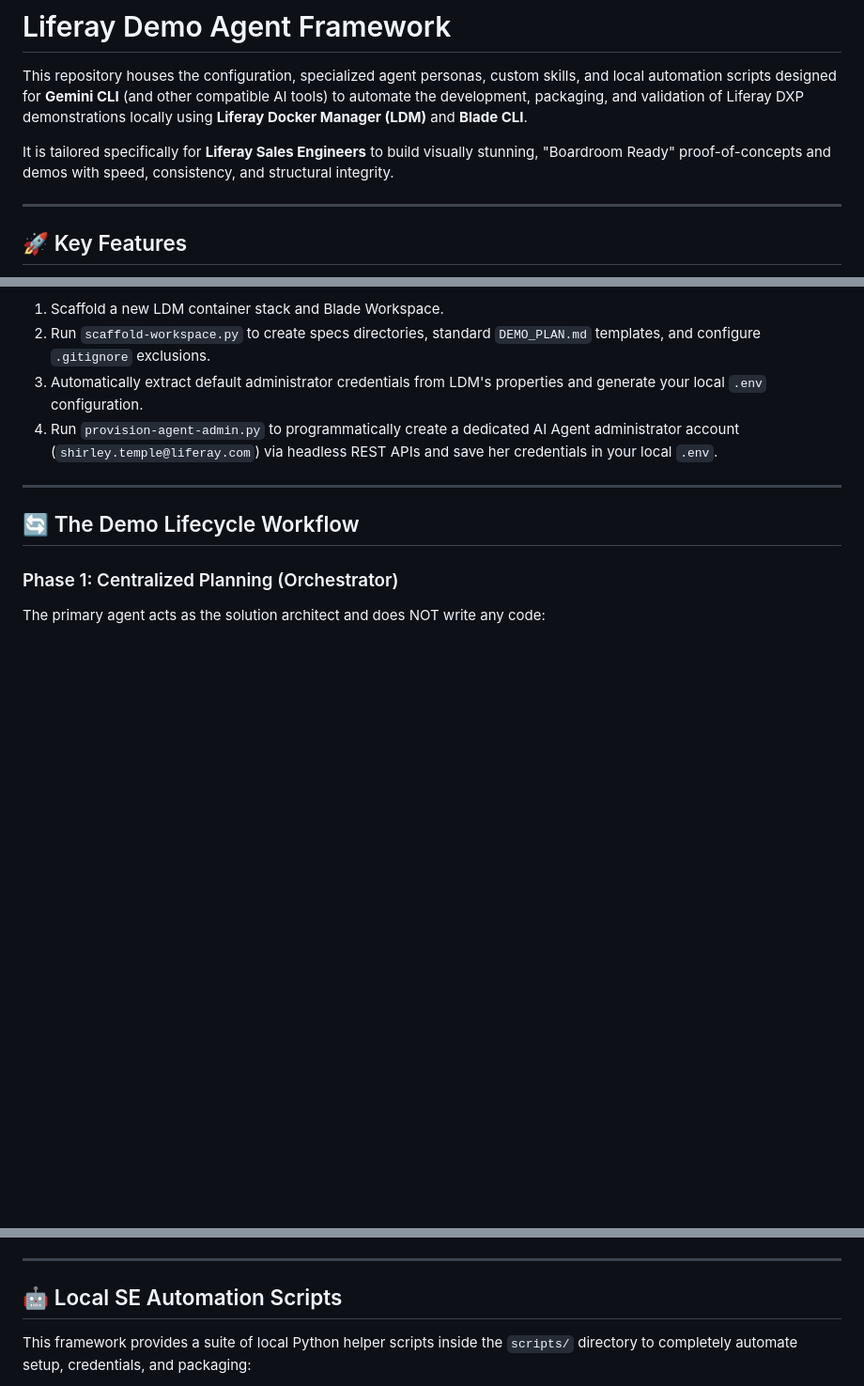
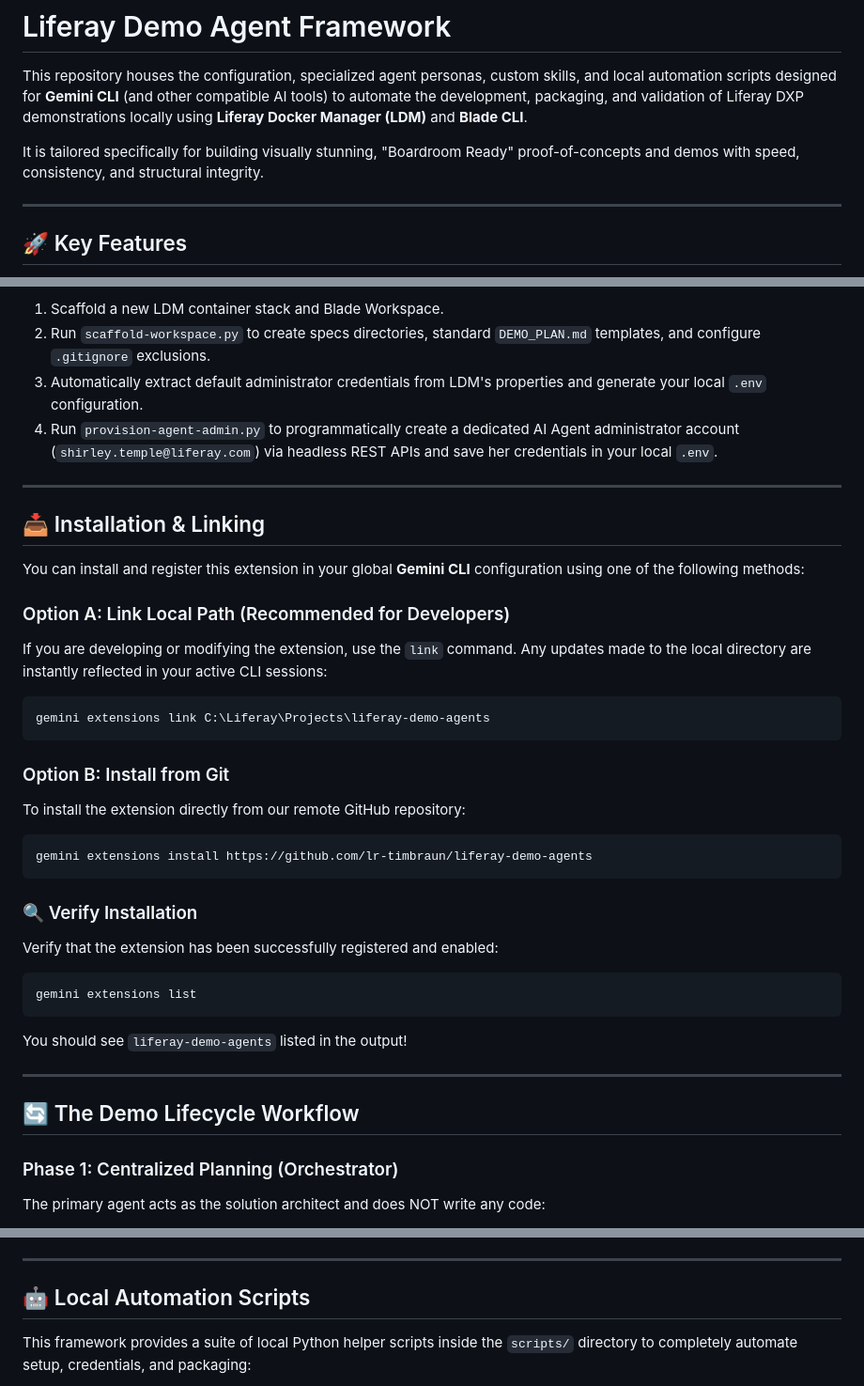
Before and after one commit to lr-timbraun/liferay-demo-agents, a Markdown page: README.md, 3 parts joined by grey strips. Shown at 94% size. Drawn GitHub-style; blank space fills up the shorter version.

Commit message:
Added Installation and Linking instructions to README.md
- Created a new Installation & Linking section with step-by-step CLI commands.

- Detailed Option A (extensions link) for development and Option B (extensions install) for Git-based installations.

- Synchronized recent readme styling, wording, and non-production warnings.

````diff
--- a/README.md
+++ b/README.md
@@ -2,7 +2,7 @@
 
 This repository houses the configuration, specialized agent personas, custom skills, and local automation scripts designed for **Gemini CLI** (and other compatible AI tools) to automate the development, packaging, and validation of Liferay DXP demonstrations locally using **Liferay Docker Manager (LDM)** and **Blade CLI**.
 
-It is tailored specifically for **Liferay Sales Engineers** to build visually stunning, "Boardroom Ready" proof-of-concepts and demos with speed, consistency, and structural integrity.
+It is tailored specifically for building visually stunning, "Boardroom Ready" proof-of-concepts and demos with speed, consistency, and structural integrity.
 
 ---
 
@@ -32,6 +32,31 @@ The framework provides an automated workspace scaffolding utility. When starting
 2.  Run `scaffold-workspace.py` to create specs directories, standard `DEMO_PLAN.md` templates, and configure `.gitignore` exclusions.
 3.  Automatically extract default administrator credentials from LDM's properties and generate your local `.env` configuration.
 4.  Run `provision-agent-admin.py` to programmatically create a dedicated AI Agent administrator account (`shirley.temple@liferay.com`) via headless REST APIs and save her credentials in your local `.env`.
+
+---
+
+## 📥 Installation & Linking
+
+You can install and register this extension in your global **Gemini CLI** configuration using one of the following methods:
+
+### Option A: Link Local Path (Recommended for Developers)
+If you are developing or modifying the extension, use the `link` command. Any updates made to the local directory are instantly reflected in your active CLI sessions:
+```bash
+gemini extensions link C:\Liferay\Projects\liferay-demo-agents
+```
+
+### Option B: Install from Git
+To install the extension directly from our remote GitHub repository:
+```bash
+gemini extensions install https://github.com/lr-timbraun/liferay-demo-agents
+```
+
+### 🔍 Verify Installation
+Verify that the extension has been successfully registered and enabled:
+```bash
+gemini extensions list
+```
+You should see `liferay-demo-agents` listed in the output!
 
 ---
 
@@ -71,7 +96,7 @@ To ensure fragments and client extensions are completely portable and support Li
 
 ---
 
-## 🤖 Local SE Automation Scripts
+## 🤖 Local Automation Scripts
 
 This framework provides a suite of local Python helper scripts inside the `scripts/` directory to completely automate setup, credentials, and packaging:
 
````
Also changed, not shown: other parts of README.md (+1 -1 lines).
